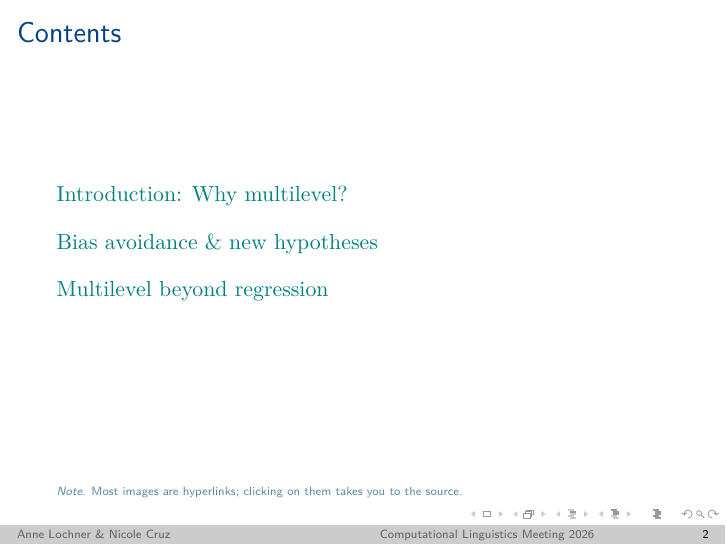
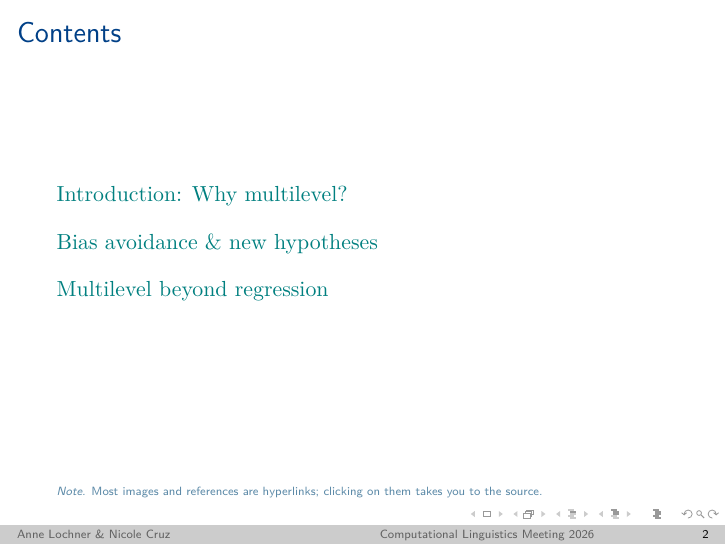
Before and after one commit to annanerum/EZ_HandsOn, LaTeX slides (slides multilevel/Multilevel.tex): page 2 of 44. Compiled offline with pdfLaTeX.

Commit message:
Note - References are hyperlinks

```diff
--- a/slides multilevel/Multilevel.tex
+++ b/slides multilevel/Multilevel.tex
@@ -162,7 +162,7 @@
     \tableofcontents
      \vspace{2.8cm}
 
-\tiny{\color{airforceblue}{\textit{Note.} Most images are hyperlinks; clicking on them takes you to the source.}}
+\tiny{\color{airforceblue}{\textit{Note.} Most images and references are hyperlinks; clicking on them takes you to the source.}}
 \end{frame}
 
 
```
Also changed, not shown: slides multilevel/Multilevel.pdf.
